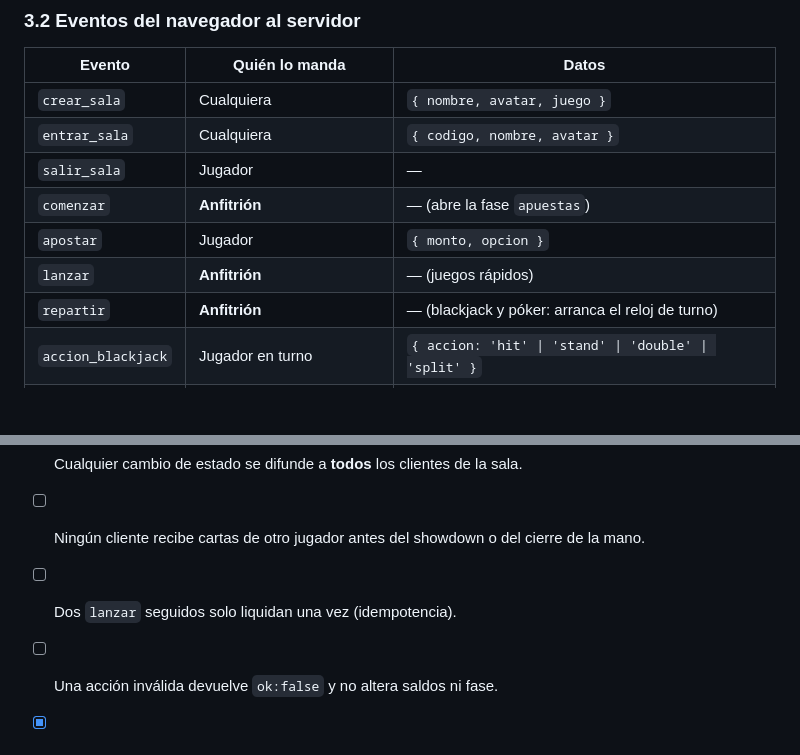
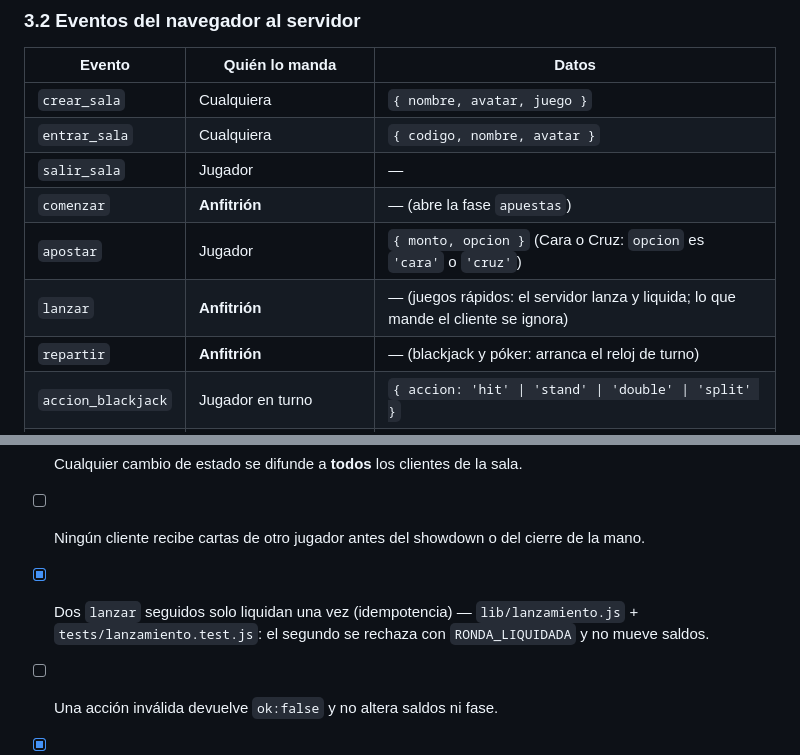
Before and after one commit to FremderL/Equipo-4_Montecristo, a Markdown page: docs/04-arquitectura.md, 2 parts joined by grey strips. GitHub-like rendering; blank space fills up the shorter version.

```diff
--- a/docs/04-arquitectura.md
+++ b/docs/04-arquitectura.md
@@ -57,8 +57,8 @@ el resultado de una ronda se genera una sola vez, en el servidor, y todos los cl
 | `entrar_sala` | Cualquiera | `{ codigo, nombre, avatar }` |
 | `salir_sala` | Jugador | — |
 | `comenzar` | **Anfitrión** | — (abre la fase `apuestas`) |
-| `apostar` | Jugador | `{ monto, opcion }` |
-| `lanzar` | **Anfitrión** | — (juegos rápidos) |
+| `apostar` | Jugador | `{ monto, opcion }` (Cara o Cruz: `opcion` es `'cara'` o `'cruz'`) |
+| `lanzar` | **Anfitrión** | — (juegos rápidos: el servidor lanza y liquida; lo que mande el cliente se ignora) |
 | `repartir` | **Anfitrión** | — (blackjack y póker: arranca el reloj de turno) |
 | `accion_blackjack` | Jugador en turno | `{ accion: 'hit' \| 'stand' \| 'double' \| 'split' }` |
 | `tomar_seguro` | Jugador (si la casa muestra As) | — |
@@ -179,7 +201,8 @@ acortar con `TIEMPO_TURNO_BLACKJACK_MS` y `TIEMPO_TURNO_POKER_MS` para probar la
 - [ ] El navegador se conecta por WebSocket y recibe `estado_sala` completo al entrar.
 - [ ] Cualquier cambio de estado se difunde a **todos** los clientes de la sala.
 - [ ] Ningún cliente recibe cartas de otro jugador antes del showdown o del cierre de la mano.
-- [ ] Dos `lanzar` seguidos solo liquidan una vez (idempotencia).
+- [x] Dos `lanzar` seguidos solo liquidan una vez (idempotencia) — `lib/lanzamiento.js` +
+      `tests/lanzamiento.test.js`: el segundo se rechaza con `RONDA_LIQUIDADA` y no mueve saldos.
 - [ ] Una acción inválida devuelve `ok:false` y no altera saldos ni fase.
 - [x] Los relojes de turno aplican la acción automática a los 25 s (blackjack) y 30 s (póker) —
       `lib/turno.js` + `tests/turno.test.js`; también deciden cuando el jugador se va en su turno.
```
Also changed, not shown: other parts of docs/04-arquitectura.md (+25 -3 lines), README.md (+25 -1 lines).
